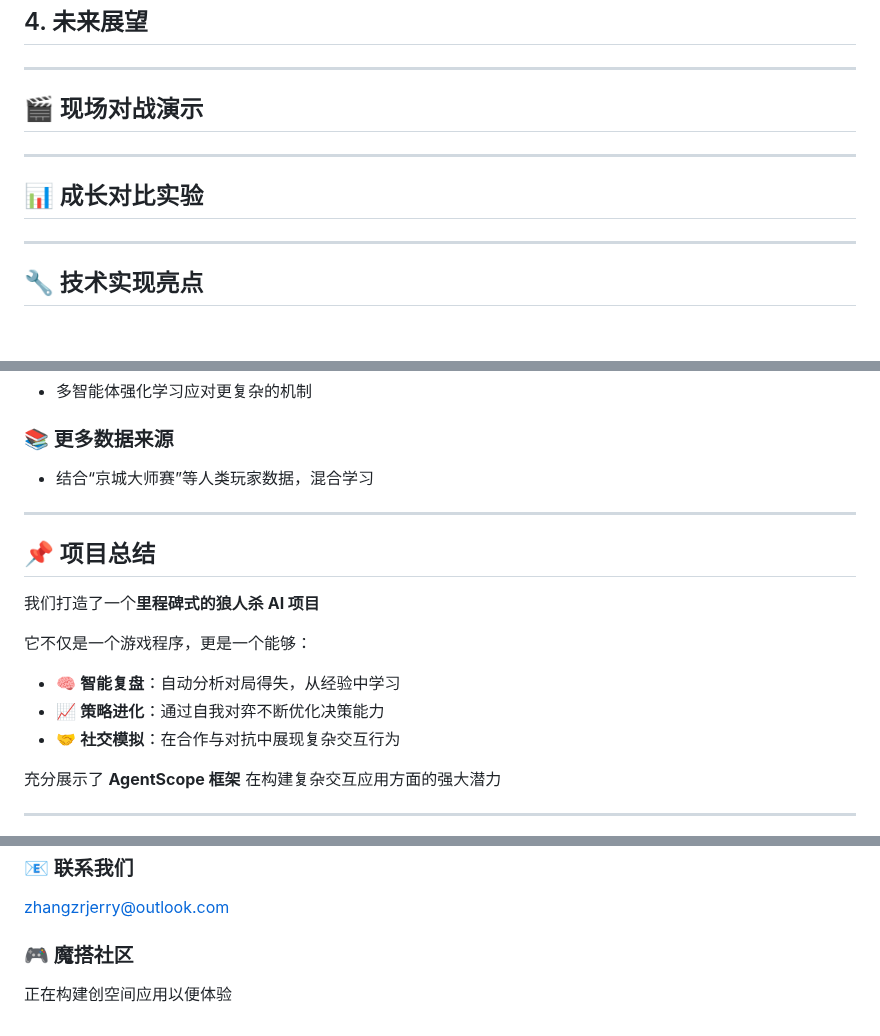
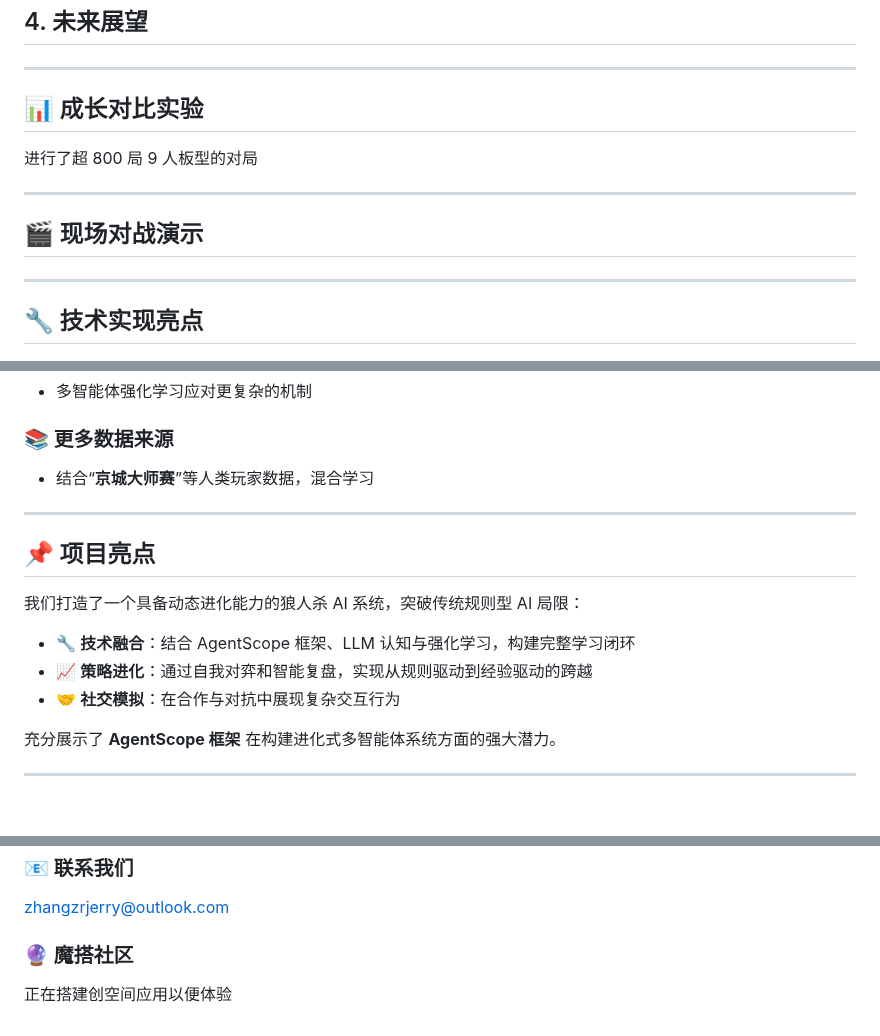
Before and after one commit to ZhangzrJerry/werewolf, a Markdown page: doc/index.md, 3 parts joined by grey strips. GitHub-like rendering; blank space fills up the shorter version.

Commit message:
Refactor index.md to enhance project documentation; update sections for clarity and restructure content for better flow

```diff
--- a/doc/index.md
+++ b/doc/index.md
@@ -234,11 +234,15 @@ a {
 
 ---
 
-## 🎬 现场对战演示
+## 📊 成长对比实验
+
+进行了超 800 局 9 人板型的对局
+
+<!-- deepseek api usage screenshot -->
 
 ---
 
-## 📊 成长对比实验
+## 🎬 现场对战演示
 
 ---
 
@@ -286,21 +290,19 @@ python run_selfplay.py -n 10 -p 4 -m modelscope_chat/deepseek_chat
 
 ### 📚 更多数据来源
 
-- 结合“京城大师赛”等人类玩家数据，混合学习
+- 结合“**京城大师赛**”等人类玩家数据，混合学习
 
 ---
 
-## 📌 项目总结
+## 📌 项目亮点
 
-我们打造了一个**里程碑式的狼人杀 AI 项目**
+我们打造了一个具备动态进化能力的狼人杀 AI 系统，突破传统规则型 AI 局限：
 
-它不仅是一个游戏程序，更是一个能够：
-
-- 🧠 **智能复盘**：自动分析对局得失，从经验中学习
-- 📈 **策略进化**：通过自我对弈不断优化决策能力
+- 🔧 **技术融合**：结合 AgentScope 框架、LLM 认知与强化学习，构建完整学习闭环
+- 📈 **策略进化**：通过自我对弈和智能复盘，实现从规则驱动到经验驱动的跨越
 - 🤝 **社交模拟**：在合作与对抗中展现复杂交互行为
 
-充分展示了 **AgentScope 框架** 在构建复杂交互应用方面的强大潜力
+充分展示了 **AgentScope 框架** 在构建进化式多智能体系统方面的强大潜力。
 
 ---
 
@@ -316,6 +318,6 @@ https://github.com/zhangzrjerry/werewolf
 
 zhangzrjerry@outlook.com
 
-### 🎮 魔搭社区
+### 🔮 魔搭社区
 
-正在构建创空间应用以便体验
+正在搭建创空间应用以便体验
```
Also changed, not shown: doc/temp.md (deleted, +0 -557 lines).
